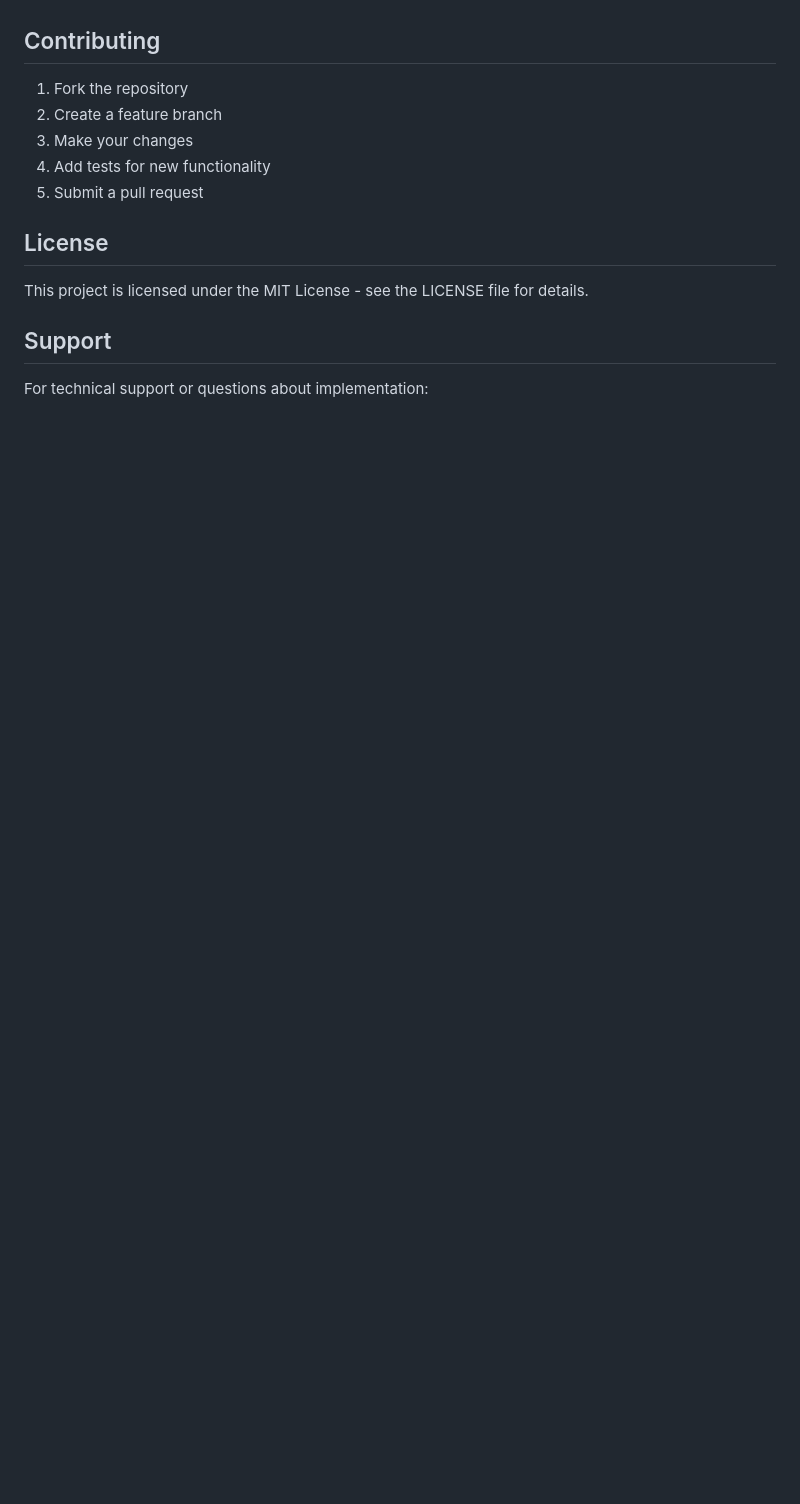
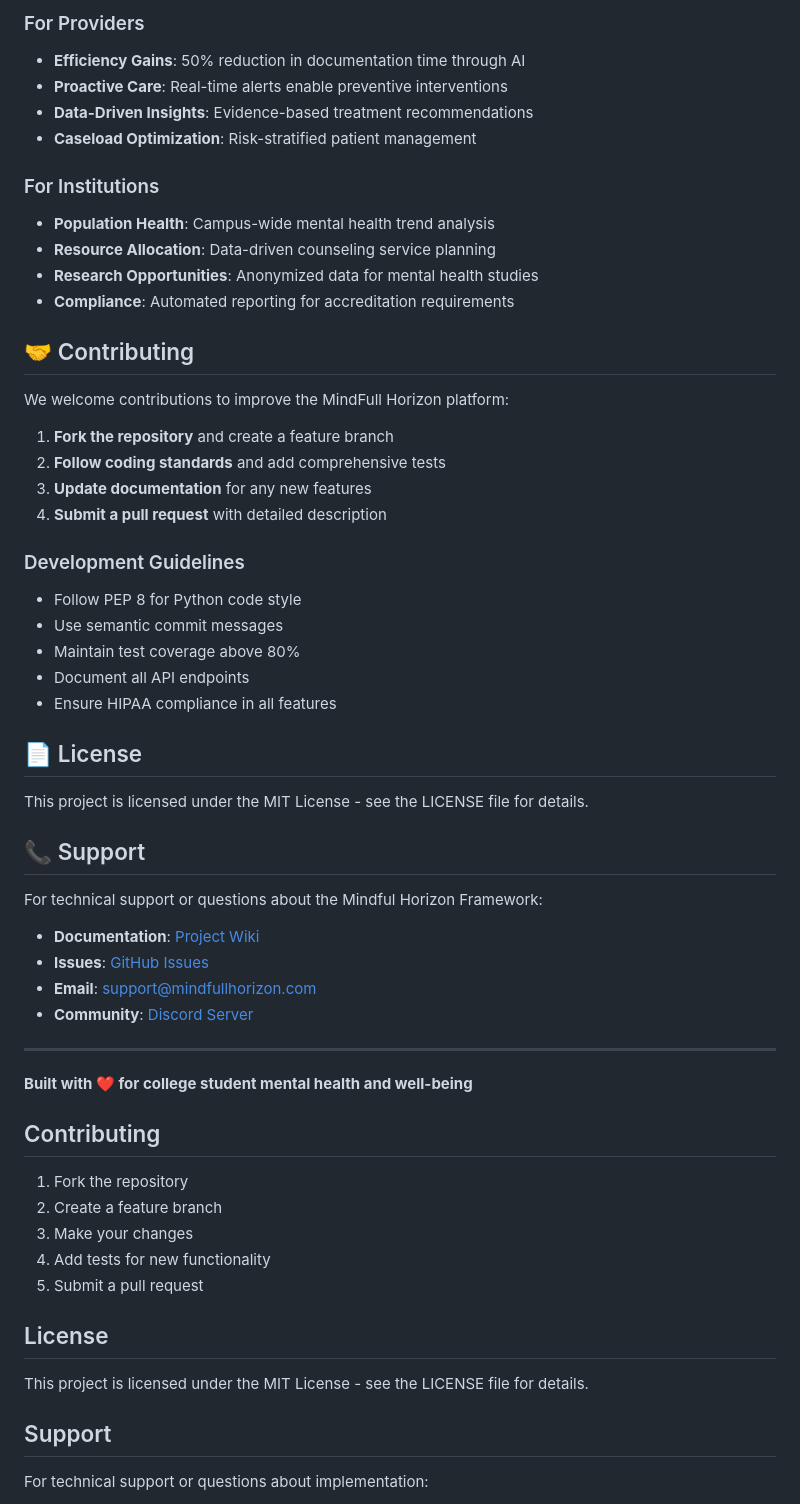
Before and after one commit to ayushjaiswal21/MindFullHorizon, a Markdown page: README.md, the part around one of its changes. GitHub-like rendering; blank space fills up the shorter version.

```diff
--- a/README.md
+++ b/README.md
@@ -201,3 +259,46 @@ The application is designed to easily integrate with:
+### For Providers
+- **Efficiency Gains**: 50% reduction in documentation time through AI
+- **Proactive Care**: Real-time alerts enable preventive interventions
+- **Data-Driven Insights**: Evidence-based treatment recommendations
+- **Caseload Optimization**: Risk-stratified patient management
+
+### For Institutions
+- **Population Health**: Campus-wide mental health trend analysis
+- **Resource Allocation**: Data-driven counseling service planning
+- **Research Opportunities**: Anonymized data for mental health studies
+- **Compliance**: Automated reporting for accreditation requirements
+
+## 🤝 Contributing
+
+We welcome contributions to improve the MindFull Horizon platform:
+
+1. **Fork the repository** and create a feature branch
+2. **Follow coding standards** and add comprehensive tests
+3. **Update documentation** for any new features
+4. **Submit a pull request** with detailed description
+
+### Development Guidelines
+- Follow PEP 8 for Python code style
+- Use semantic commit messages
+- Maintain test coverage above 80%
+- Document all API endpoints
+- Ensure HIPAA compliance in all features
+
+## 📄 License
+
+This project is licensed under the MIT License - see the LICENSE file for details.
+
+## 📞 Support
+
+For technical support or questions about the Mindful Horizon Framework:
+- **Documentation**: [Project Wiki](link-to-wiki)
+- **Issues**: [GitHub Issues](link-to-issues)
+- **Email**: support@mindfullhorizon.com
+- **Community**: [Discord Server](link-to-discord)
+
+---
+
+**Built with ❤️ for college student mental health and well-being**
 
 ## Contributing
 
```
Also changed, not shown: other parts of README.md (+138 -80 lines).
